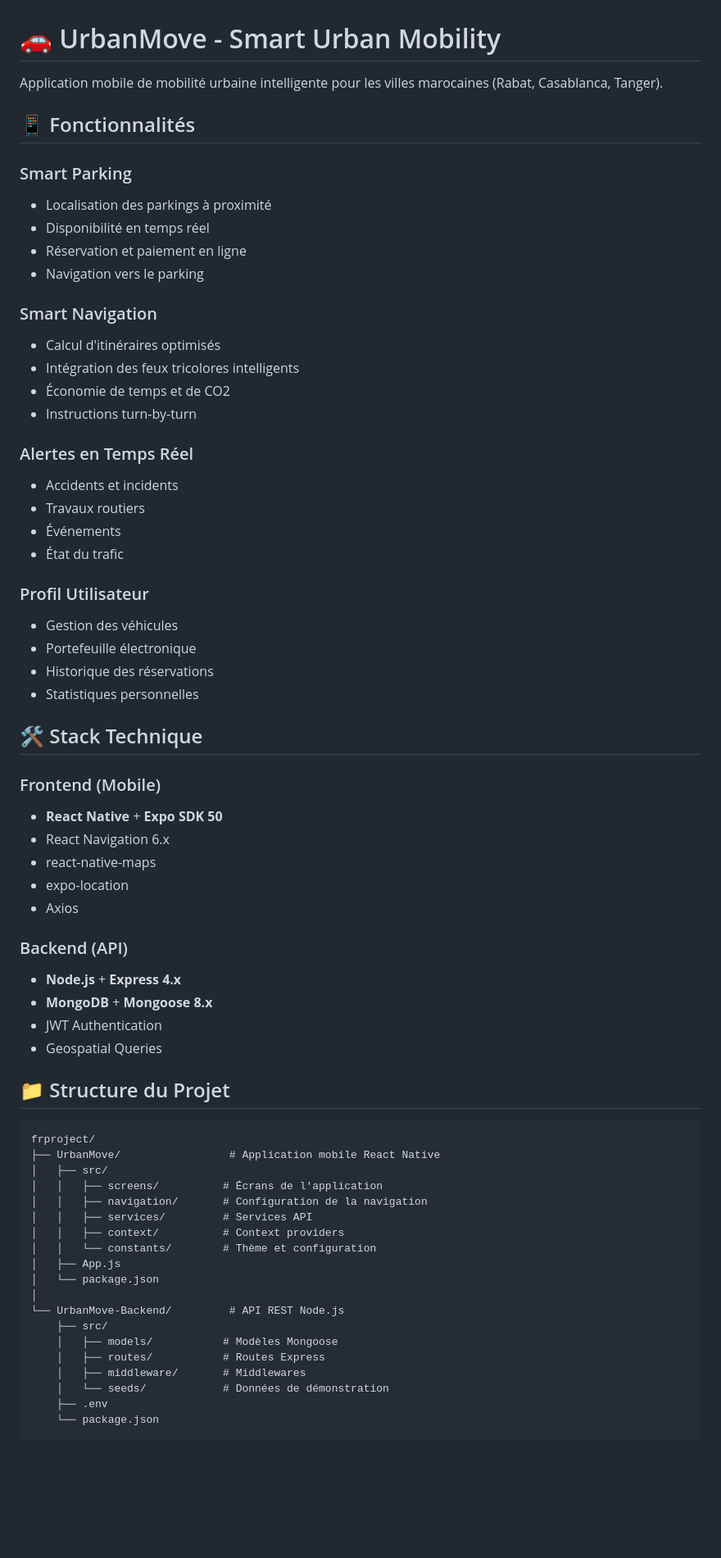
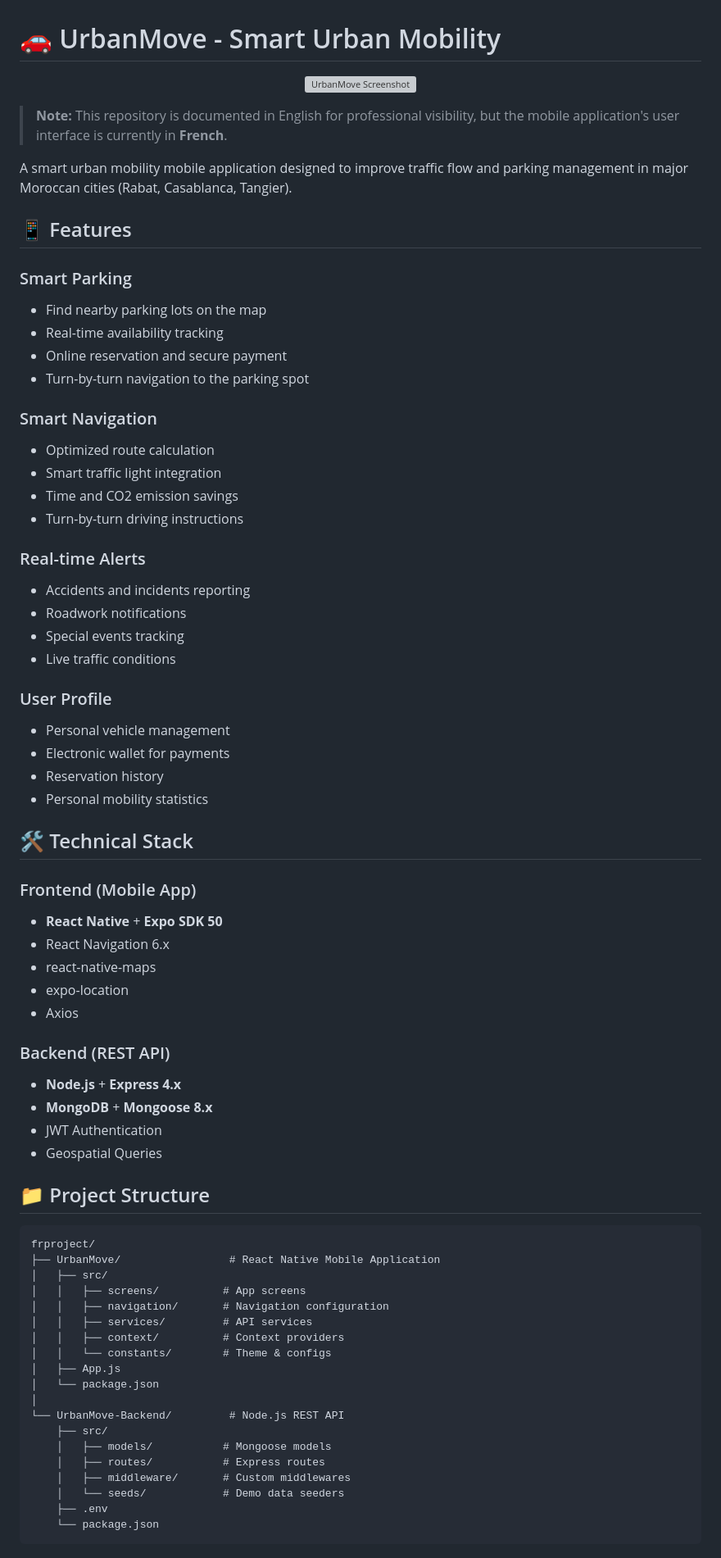
Before and after one commit to selmasaih/UrbanMove, a Markdown page: README.md, the part around one of its changes. Shown at 82% size. Rendered like a GitHub page; blank space fills up the shorter version; grey boxes are pictures that could not be loaded.

Commit message:
Translate README to English and prepare for screenshot

````diff
--- a/README.md
+++ b/README.md
@@ -1,68 +1,74 @@
 # 🚗 UrbanMove - Smart Urban Mobility
 
-Application mobile de mobilité urbaine intelligente pour les villes marocaines (Rabat, Casablanca, Tanger).
+<p align="center">
+  <img src="./screenshot.png" alt="UrbanMove Screenshot" width="300"/>
+</p>
 
-## 📱 Fonctionnalités
+> **Note:** This repository is documented in English for professional visibility, but the mobile application's user interface is currently in **French**.
+
+A smart urban mobility mobile application designed to improve traffic flow and parking management in major Moroccan cities (Rabat, Casablanca, Tangier).
+
+## 📱 Features
 
 ### Smart Parking
-- Localisation des parkings à proximité
-- Disponibilité en temps réel
-- Réservation et paiement en ligne
-- Navigation vers le parking
+- Find nearby parking lots on the map
+- Real-time availability tracking
+- Online reservation and secure payment
+- Turn-by-turn navigation to the parking spot
 
 ### Smart Navigation
-- Calcul d'itinéraires optimisés
-- Intégration des feux tricolores intelligents
-- Économie de temps et de CO2
-- Instructions turn-by-turn
+- Optimized route calculation
+- Smart traffic light integration
+- Time and CO2 emission savings
+- Turn-by-turn driving instructions
 
-### Alertes en Temps Réel
-- Accidents et incidents
-- Travaux routiers
-- Événements
-- État du trafic
+### Real-time Alerts
+- Accidents and incidents reporting
+- Roadwork notifications
+- Special events tracking
+- Live traffic conditions
 
-### Profil Utilisateur
-- Gestion des véhicules
-- Portefeuille électronique
-- Historique des réservations
-- Statistiques personnelles
+### User Profile
+- Personal vehicle management
+- Electronic wallet for payments
+- Reservation history
+- Personal mobility statistics
 
-## 🛠️ Stack Technique
+## 🛠️ Technical Stack
 
-### Frontend (Mobile)
+### Frontend (Mobile App)
 - **React Native** + **Expo SDK 50**
 - React Navigation 6.x
 - react-native-maps
 - expo-location
 - Axios
 
-### Backend (API)
+### Backend (REST API)
 - **Node.js** + **Express 4.x**
 - **MongoDB** + **Mongoose 8.x**
 - JWT Authentication
 - Geospatial Queries
 
-## 📁 Structure du Projet
+## 📁 Project Structure
 
-```
+```text
 frproject/
-├── UrbanMove/                 # Application mobile React Native
+├── UrbanMove/                 # React Native Mobile Application
 │   ├── src/
-│   │   ├── screens/          # Écrans de l'application
-│   │   ├── navigation/       # Configuration de la navigation
-│   │   ├── services/         # Services API
+│   │   ├── screens/          # App screens
+│   │   ├── navigation/       # Navigation configuration
+│   │   ├── services/         # API services
 │   │   ├── context/          # Context providers
-│   │   └── constants/        # Thème et configuration
+│   │   └── constants/        # Theme & configs
 │   ├── App.js
 │   └── package.json
 │
-└── UrbanMove-Backend/         # API REST Node.js
+└── UrbanMove-Backend/         # Node.js REST API
     ├── src/
-    │   ├── models/           # Modèles Mongoose
-    │   ├── routes/           # Routes Express
-    │   ├── middleware/       # Middlewares
-    │   └── seeds/            # Données de démonstration
+    │   ├── models/           # Mongoose models
+    │   ├── routes/           # Express routes
+    │   ├── middleware/       # Custom middlewares
+    │   └── seeds/            # Demo data seeders
     ├── .env
     └── package.json
 ```
````
Also changed, not shown: other parts of README.md (+52 -52 lines).
